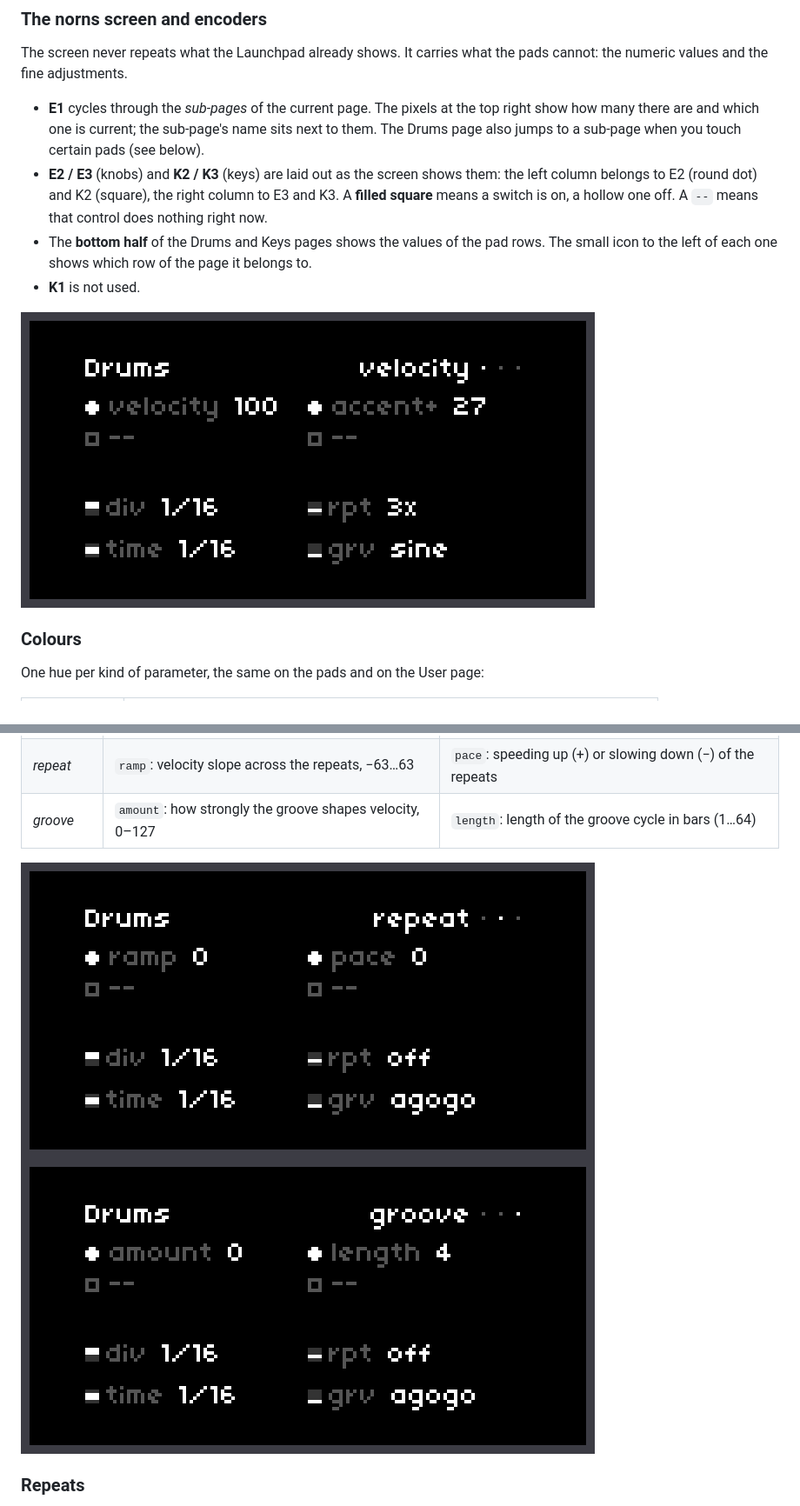
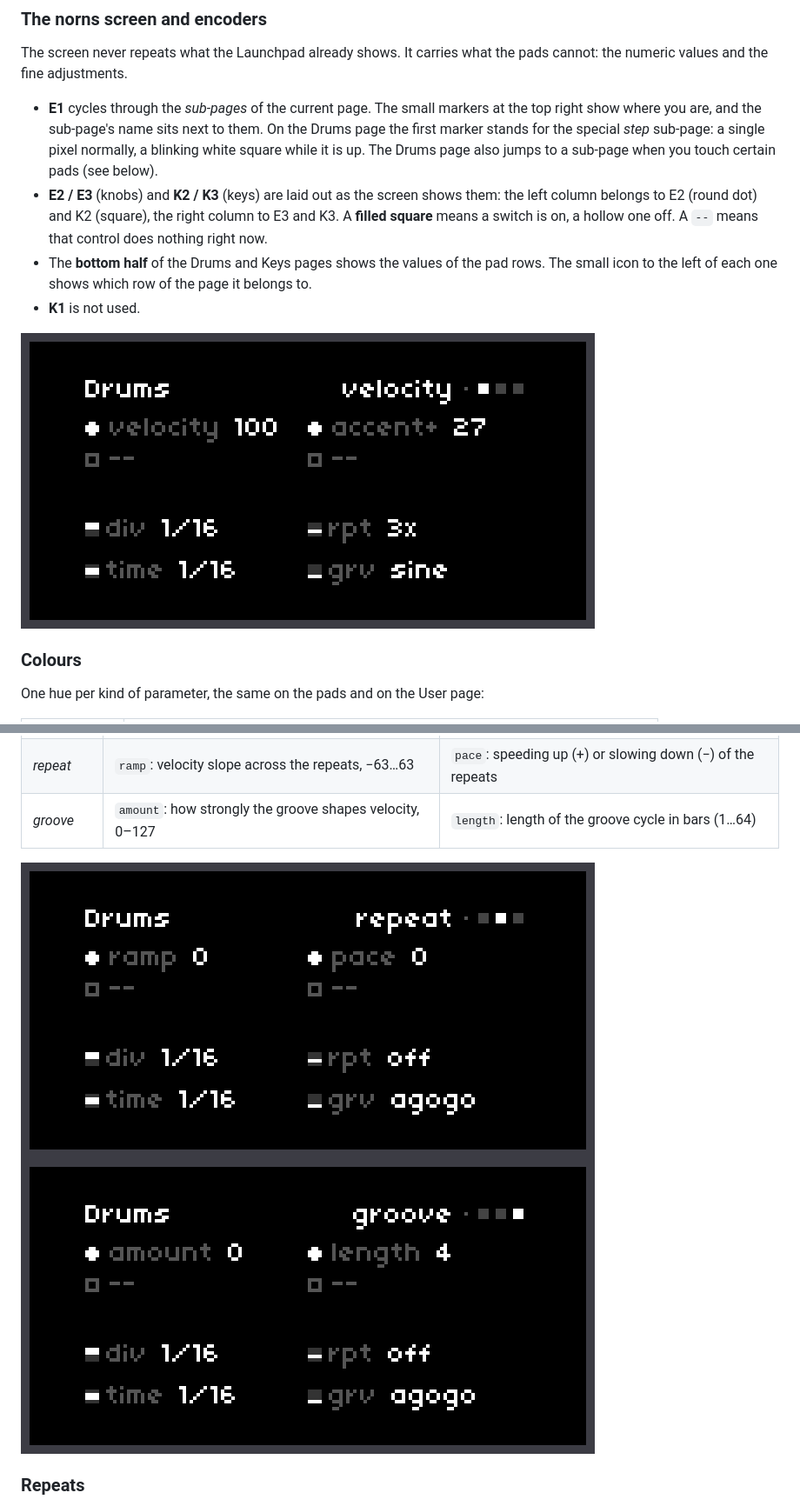
Before and after one commit to CyberDuck79/orbits, a Markdown page: README.md, 2 parts joined by grey strips. Shown at 87% size. Rendered like a GitHub page; pictures changed too: docs/img/screen-drums-groove.png, docs/img/screen-drums-repeat.png, docs/img/screen-drums.png.

Commit message:
Drums: step marker is a pixel (square, blinking, while a step is selected); other sub-pages keep their squares
Co-Authored-By: Claude Sonnet 5.5 <noreply@anthropic.com>

```diff
--- a/README.md
+++ b/README.md
@@ -78,7 +78,7 @@ Pressing play again stops the sequencer and rewinds every track to its first ste
 
 The screen never repeats what the Launchpad already shows. It carries what the pads cannot: the numeric values and the fine adjustments.
 
-- **E1** cycles through the *sub-pages* of the current page. The pixels at the top right show how many there are and which one is current; the sub-page's name sits next to them. The Drums page also jumps to a sub-page when you touch certain pads (see below).
+- **E1** cycles through the *sub-pages* of the current page. The small markers at the top right show where you are, and the sub-page's name sits next to them. On the Drums page the first marker stands for the special *step* sub-page: a single pixel normally, a blinking white square while it is up. The Drums page also jumps to a sub-page when you touch certain pads (see below).
 - **E2 / E3** (knobs) and **K2 / K3** (keys) are laid out as the screen shows them: the left column belongs to E2 (round dot) and K2 (square), the right column to E3 and K3. A **filled square** means a switch is on, a hollow one off. A `--` means that control does nothing right now.
 - The **bottom half** of the Drums and Keys pages shows the values of the pad rows. The small icon to the left of each one shows which row of the page it belongs to.
 - **K1** is not used.
```
Also changed, not shown: other parts of README.md (+1 -1 lines), docs/img/screen-disconnected.png, docs/img/screen-drums-step.png, 1 other file.
